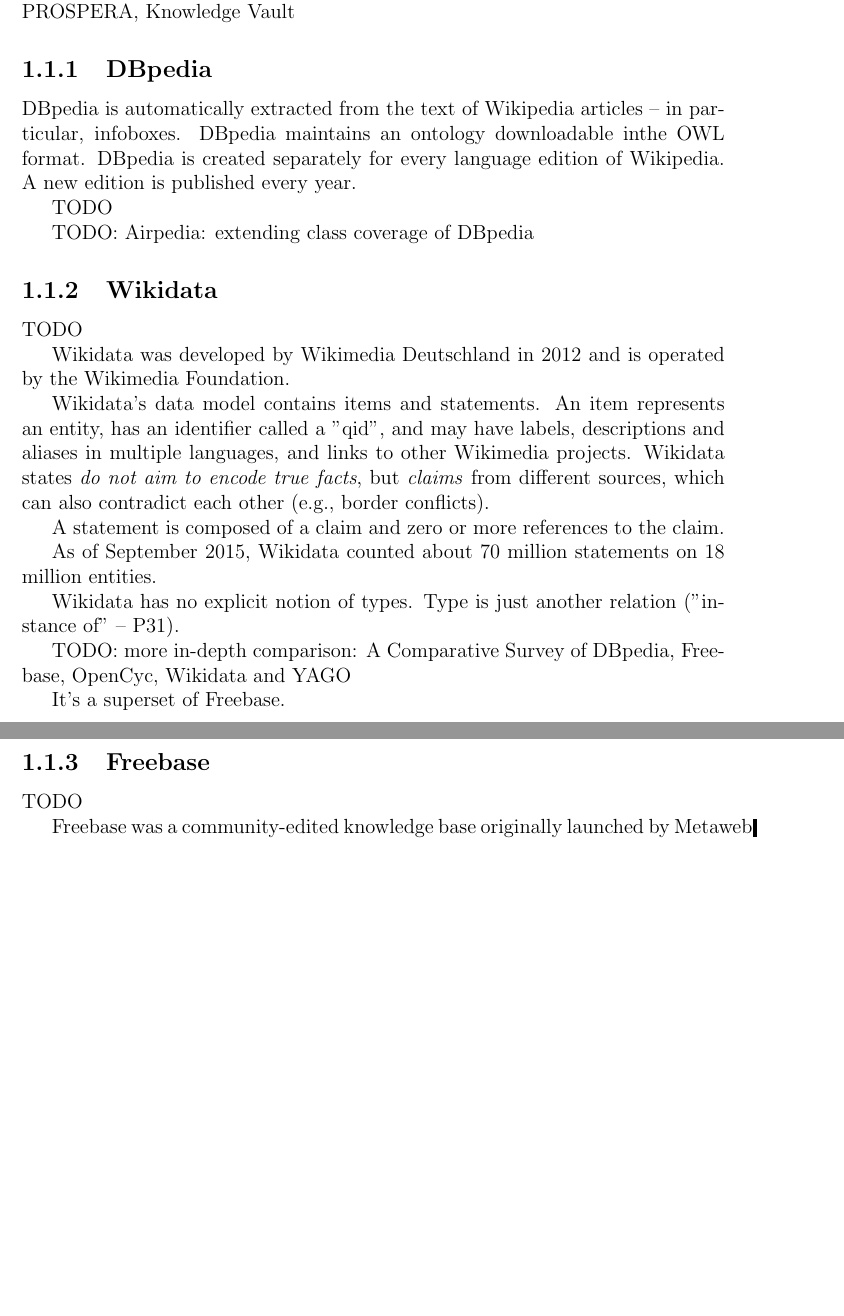
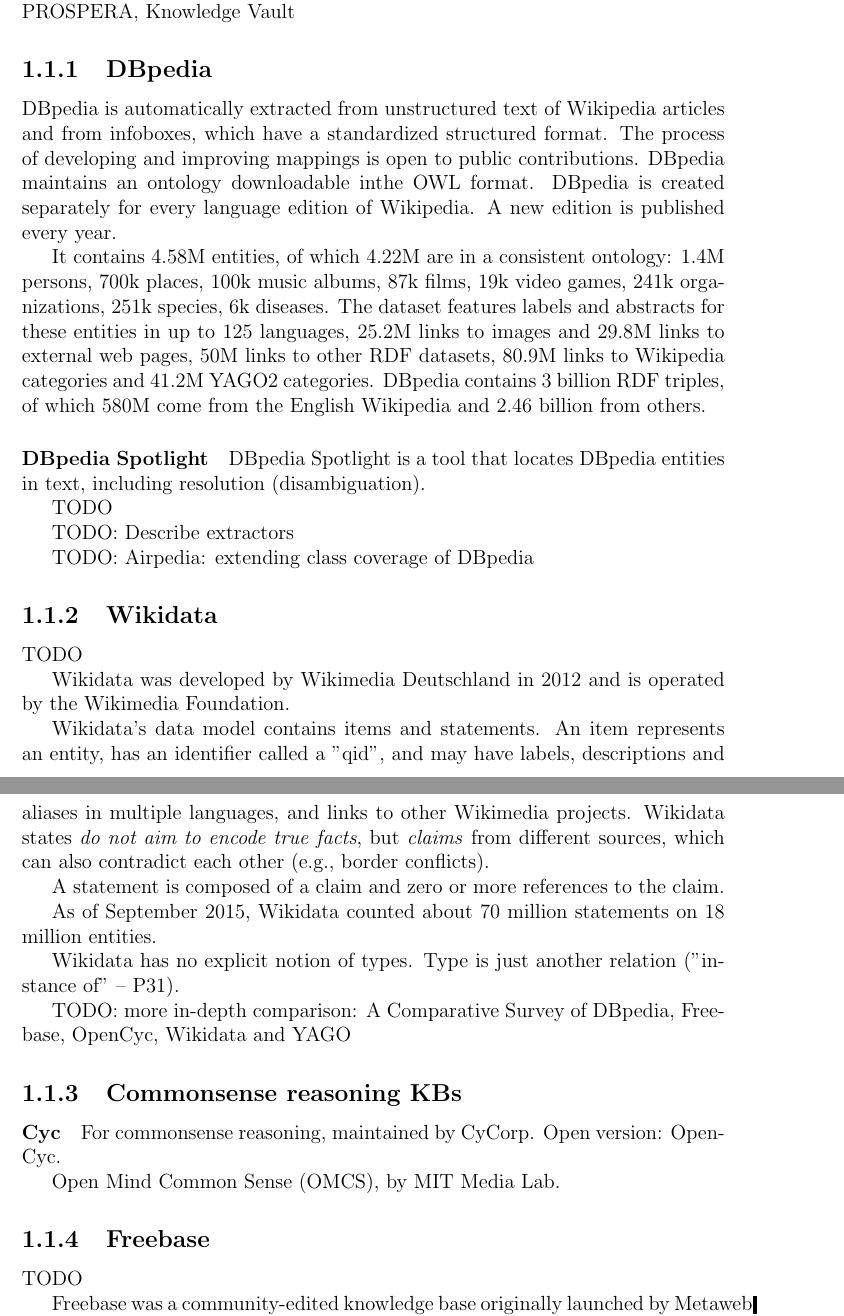
Before and after one commit to agentydragon/master, a LaTeX thesis (text/thesis.tex, which reads text/research.tex): two parts of pages 4 and 5 of 26 before the commit and two parts of pages 5 and 6 of 27 after it, joined at a grey line, cut so that both start at the same text, the shorter picture padded with empty space. Compiled offline with pdfLaTeX.

Commit message:
Add some stuff

```diff
--- a/text/research.tex
+++ b/text/research.tex
@@ -24,13 +24,30 @@
 
 \subsection{DBpedia}
 
-DBpedia is automatically extracted from the text of Wikipedia articles -- in
-particular, infoboxes.
+DBpedia is automatically extracted from unstructured text of Wikipedia articles
+and from infoboxes, which have a standardized structured format. The process of
+developing and improving mappings is open to public contributions.
 DBpedia maintains an ontology downloadable inthe OWL format.
 DBpedia is created separately for every language edition of Wikipedia.
 A new edition is published every year.
 
+It contains 4.58M entities, of which 4.22M are in a consistent ontology:
+1.4M persons, 700k places, 100k music albums, 87k films, 19k video games, 241k
+organizations, 251k species, 6k diseases.
+The dataset features labels and abstracts for these entities in up to 125
+languages, 25.2M links to images and 29.8M links to external web pages,
+50M links to other RDF datasets, 80.9M links to Wikipedia categories and 41.2M
+YAGO2 categories.
+DBpedia contains 3 billion RDF triples, of which 580M come from the English
+Wikipedia and 2.46 billion from others.
+
+\paragraph{DBpedia Spotlight}
+DBpedia Spotlight is a tool that locates DBpedia entities in text, including
+resolution (disambiguation).
+
 TODO
+
+TODO: Describe extractors
 
 TODO: Airpedia: extending class coverage of DBpedia
 
@@ -59,7 +76,12 @@
 TODO: more in-depth comparison: A Comparative Survey of DBpedia, Freebase,
 OpenCyc, Wikidata and YAGO
 
-It's a superset of Freebase.
+\subsection{Commonsense reasoning KBs}
+
+\paragraph{Cyc} For commonsense reasoning, maintained by CyCorp.
+Open version: OpenCyc.
+
+Open Mind Common Sense (OMCS), by MIT Media Lab.
 
 \subsection{Freebase}
 
```
Also changed, not shown: research/extending-dbpedia-coverage-using-distant-supervision-over-wiki.txt (+0 -9 lines), research/ideas.txt (+0 -2 lines), text/research.tex (11 more changed lines).
